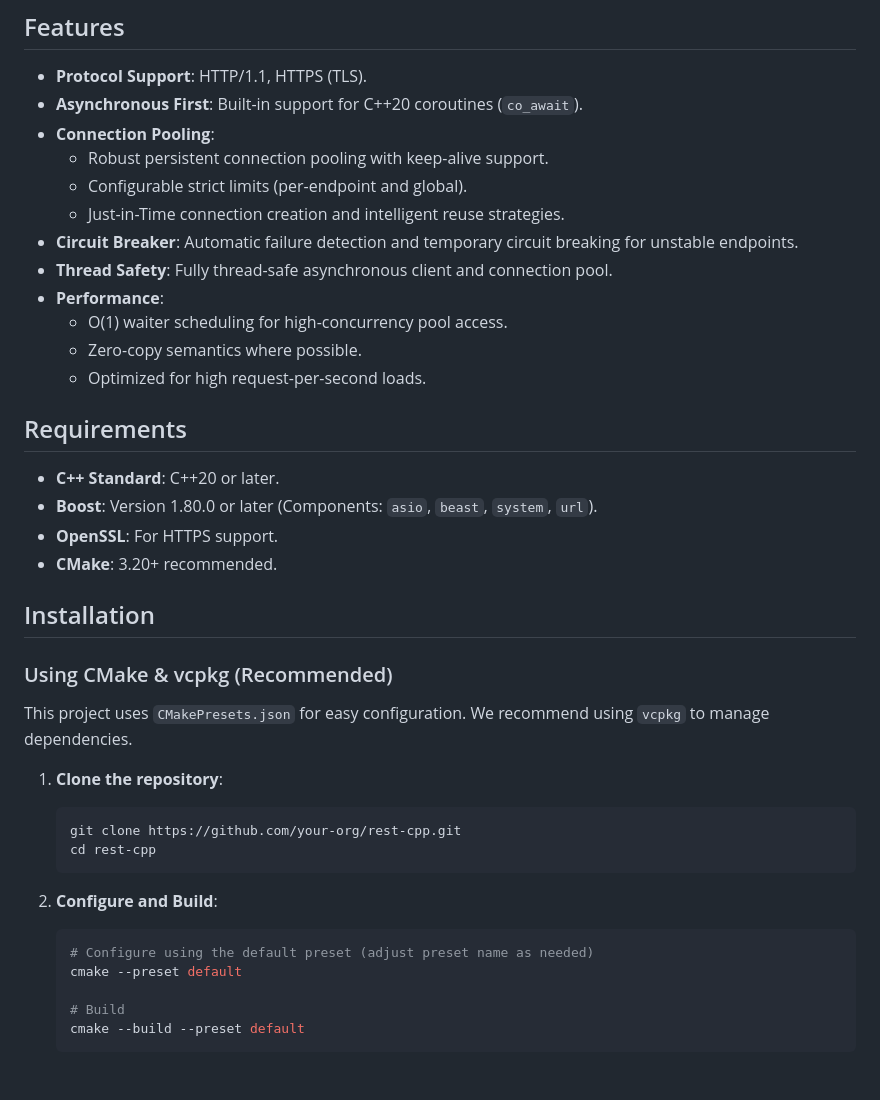
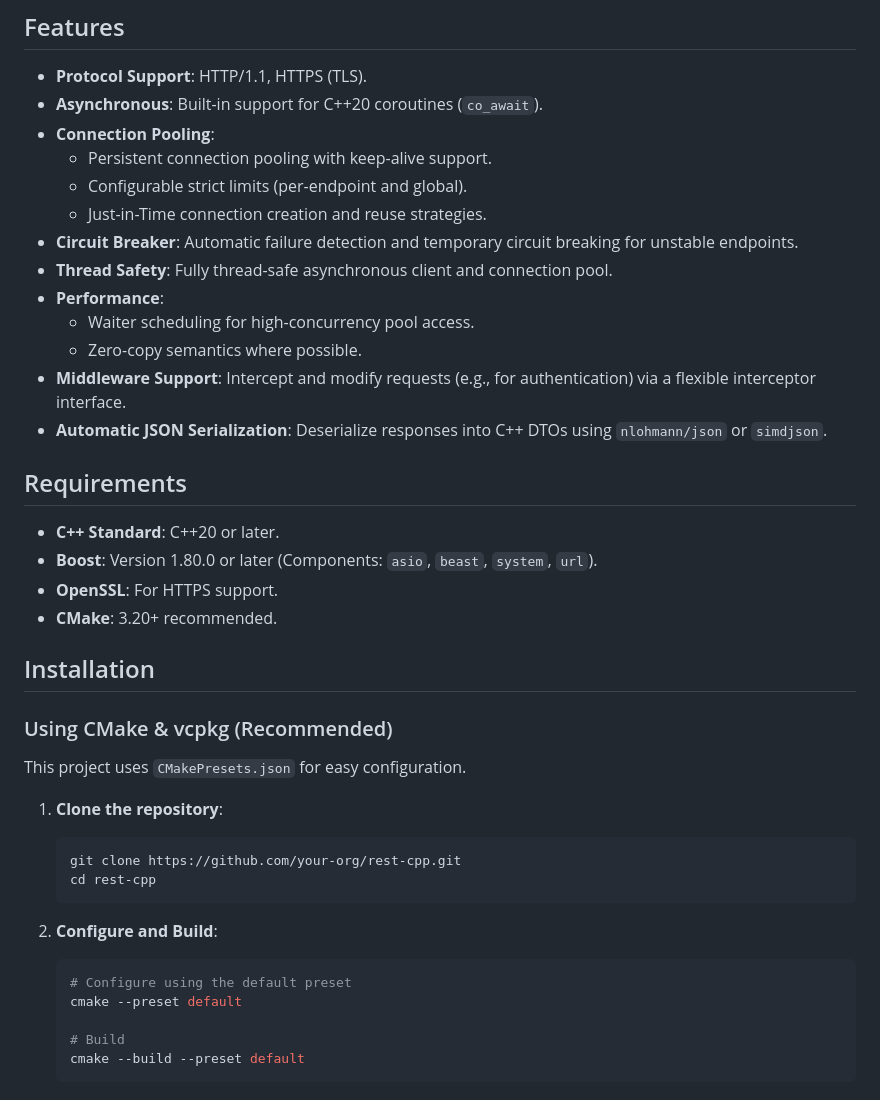
Before and after one commit to RobertLD/rest-cpp, a Markdown page: README.md, the part around one of its changes. Drawn GitHub-style.

````diff
--- a/README.md
+++ b/README.md
@@ -7,17 +7,18 @@ It is designed for low-latency, high-throughput applications, offering both a si
 ## Features
 
 - **Protocol Support**: HTTP/1.1, HTTPS (TLS).
-- **Asynchronous First**: Built-in support for C++20 coroutines (`co_await`).
+- **Asynchronous**: Built-in support for C++20 coroutines (`co_await`).
 - **Connection Pooling**:
-  - Robust persistent connection pooling with keep-alive support.
+  - Persistent connection pooling with keep-alive support.
   - Configurable strict limits (per-endpoint and global).
-  - Just-in-Time connection creation and intelligent reuse strategies.
+  - Just-in-Time connection creation and reuse strategies.
 - **Circuit Breaker**: Automatic failure detection and temporary circuit breaking for unstable endpoints.
 - **Thread Safety**: Fully thread-safe asynchronous client and connection pool.
 - **Performance**:
-  - O(1) waiter scheduling for high-concurrency pool access.
+  - Waiter scheduling for high-concurrency pool access.
   - Zero-copy semantics where possible.
-  - Optimized for high request-per-second loads.
+- **Middleware Support**: Intercept and modify requests (e.g., for authentication) via a flexible interceptor interface.
+- **Automatic JSON Serialization**: Deserialize responses into C++ DTOs using `nlohmann/json` or `simdjson`.
 
 ## Requirements
 
@@ -30,7 +31,7 @@ It is designed for low-latency, high-throughput applications, offering both a si
 
 ### Using CMake & vcpkg (Recommended)
 
-This project uses `CMakePresets.json` for easy configuration. We recommend using `vcpkg` to manage dependencies.
+This project uses `CMakePresets.json` for easy configuration.
 
 1. **Clone the repository**:
    ```bash
@@ -40,7 +41,7 @@ This project uses `CMakePresets.json` for easy configuration. We recommend using
 
 2. **Configure and Build**:
    ```bash
-   # Configure using the default preset (adjust preset name as needed)
+   # Configure using the default preset
    cmake --preset default
 
    # Build
````
Also changed, not shown: other parts of README.md (+60 -1 lines).
